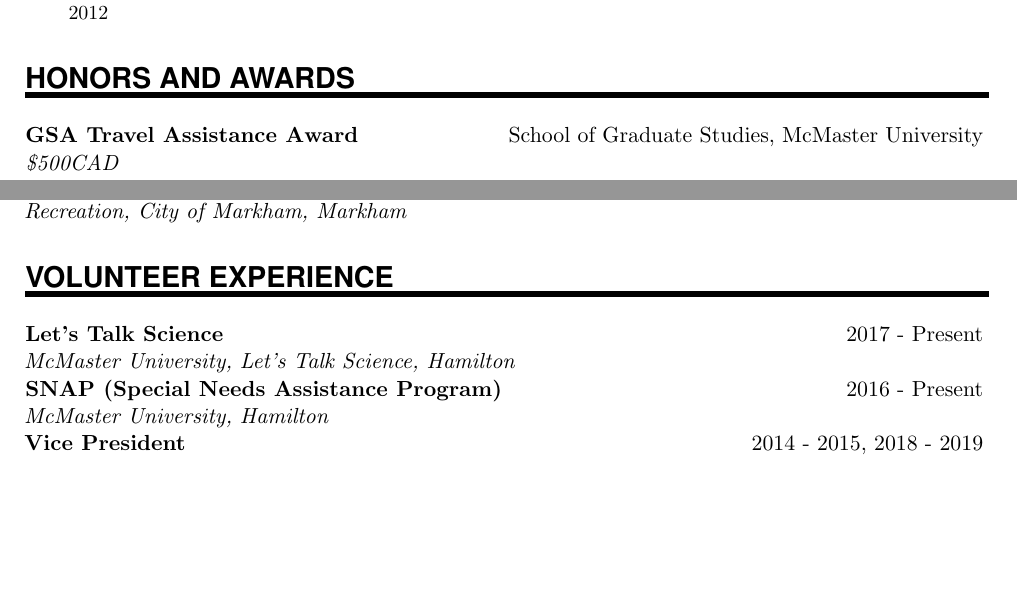
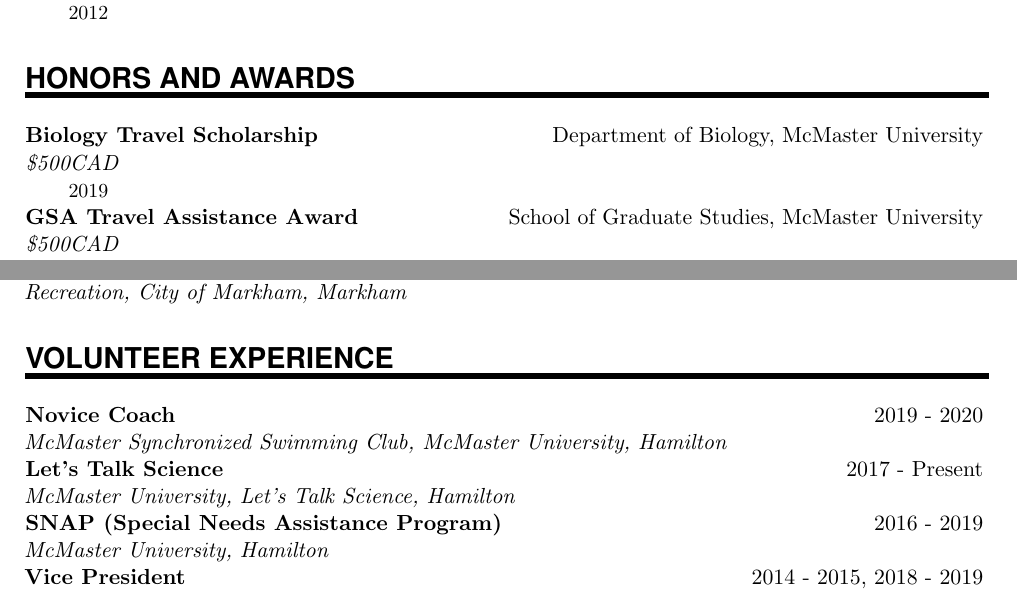
Before and after one commit to dlato/CV_LaTeX, a LaTeX CV (Daniella_Lato_CV.tex): two parts of pages 2 and 3 of 4, joined at a grey line, cut so that both start at the same text, the shorter picture padded with empty space. Compiled offline with pdfLaTeX.

Commit message:
updated scholarships

```diff
--- a/Daniella_Lato_CV.tex
+++ b/Daniella_Lato_CV.tex
@@ -230,6 +230,7 @@
 \sloppy\WorkEntry{Undergraduate Research Assistant}{Motherisk, The Hospital for Sick Children, Toronto, ON}{Supervisor: Dr. Myla E. Moretti}{2012}
 
 \NewPart{Honors and Awards}{}
+\WorkEntry{Biology Travel Scholarship}{Department of Biology, McMaster University}{\textdollar{500CAD}}{2019}
 \WorkEntry{GSA Travel Assistance Award}{School of Graduate Studies, McMaster University}{\textdollar{500CAD}}{2019}
 \WorkEntry{Therese Quigley Award of Excellence for Graduate Student Leadership in Athletics}{Graduate Student Recognition Awards, McMaster University}{\textdollar{200CAD}}{2018}
  \WorkEntry{Evolution and Comparative Genomics Subsidy}{International Society for Computational Biology}{\textdollar{475USD}}{2018}
@@ -306,8 +307,9 @@
 %
 %%%%%%% Volunteering
 \NewPart{Volunteer Experience}{}
+\WorkEntry{Novice Coach}{2019 - 2020}{McMaster Synchronized Swimming Club, McMaster University, Hamilton}{}
 \WorkEntry{Let's Talk Science}{2017 - Present}{McMaster University, Let's Talk Science, Hamilton}{}
-\WorkEntry{SNAP (Special Needs Assistance Program)}{2016 - Present}{McMaster University, Hamilton}{}
+\WorkEntry{SNAP (Special Needs Assistance Program)}{2016 - 2019}{McMaster University, Hamilton}{}
 \WorkEntry{Vice President}{2014 - 2015, 2018 - 2019}{McMaster Synchronized Swimming Club, McMaster University, Hamilton}{}
 \WorkEntry{Judge for Biology Undergraduate Symposium}{2017 - 2018}{Department of Biology, McMaster University, Hamilton, ON}{}
 \WorkEntry{President}{2015 - 2018}{McMaster Synchronized Swimming Club, McMaster University, Hamilton}{}
```
Also changed, not shown: Daniella_Lato_CV.pdf, 3 other files.
